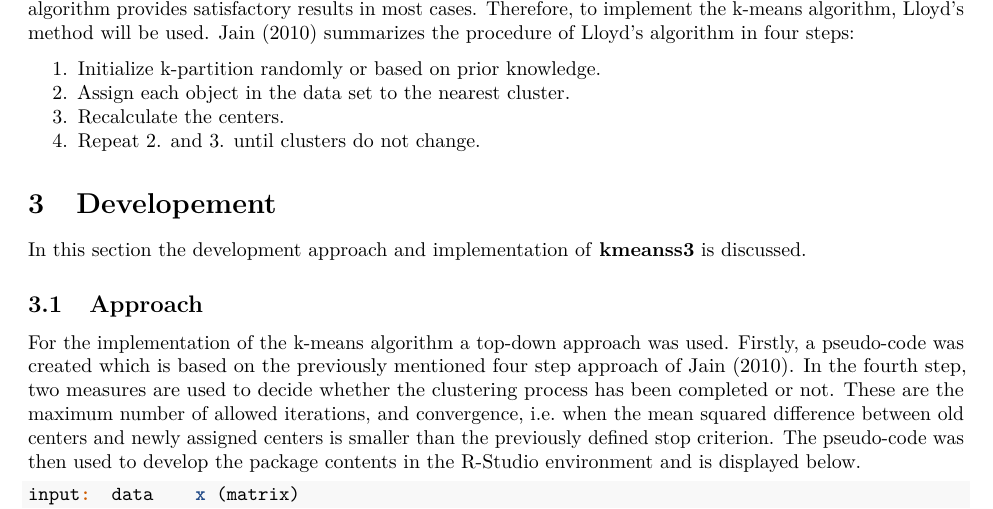
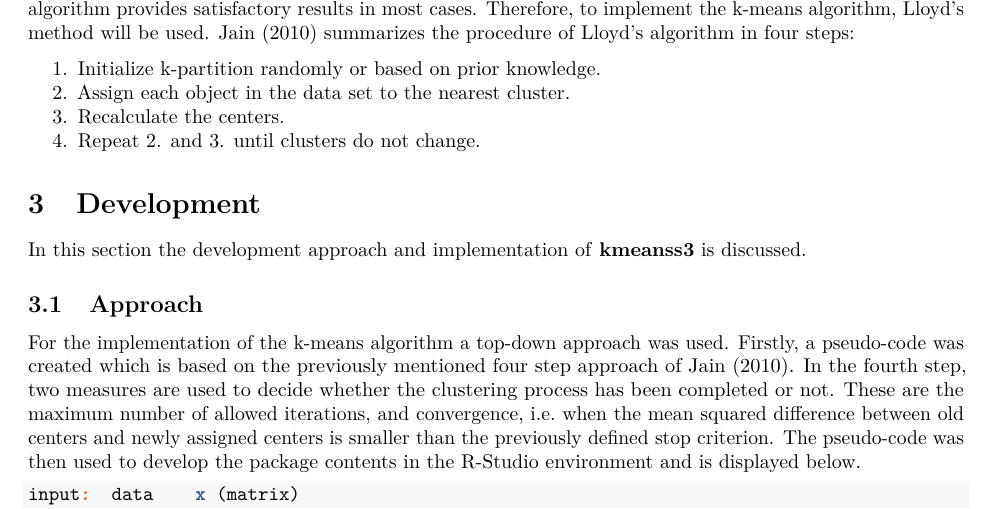
Before and after one commit to pao94/kmeanss3, an R Markdown document (vignettes/kmeansvignette.Rmd): part of page 4 of 10, cut so that both start at the same text. Rendered offline with R 4.5, knitr and Pandoc, then LaTeX, with nearby package versions; some code elsewhere in the file could not run offline.

Commit message:
Update kmeansvignette.Rmd

```diff
--- a/vignettes/kmeansvignette.Rmd
+++ b/vignettes/kmeansvignette.Rmd
@@ -158,7 +158,7 @@ used. Jain (2010) summarizes the procedure of Lloyd's algorithm in four steps:
 3. Recalculate the centers.
 4. Repeat 2. and 3. until clusters do not change.
 
-# Developement
+# Development
 In this section the development approach and implementation of **kmeanss3** is discussed.
 
 ## Approach
```
